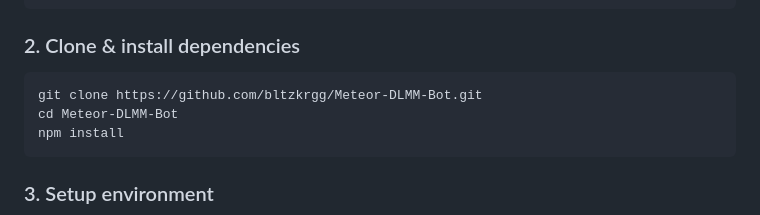
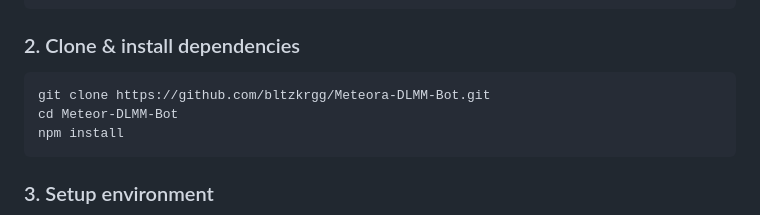
Before and after one commit to bltzkrgg/AI-Agent-DLMM, a Markdown page: README.md, the part around the change. Rendered like a GitHub page.

````diff
--- a/README.md
+++ b/README.md
@@ -81,7 +81,7 @@ node --version  # harus v20.x.x
 ### 2. Clone & install dependencies
 
 ```bash
-git clone https://github.com/bltzkrgg/Meteor-DLMM-Bot.git
+git clone https://github.com/bltzkrgg/Meteora-DLMM-Bot.git
 cd Meteor-DLMM-Bot
 npm install
 ```
````
